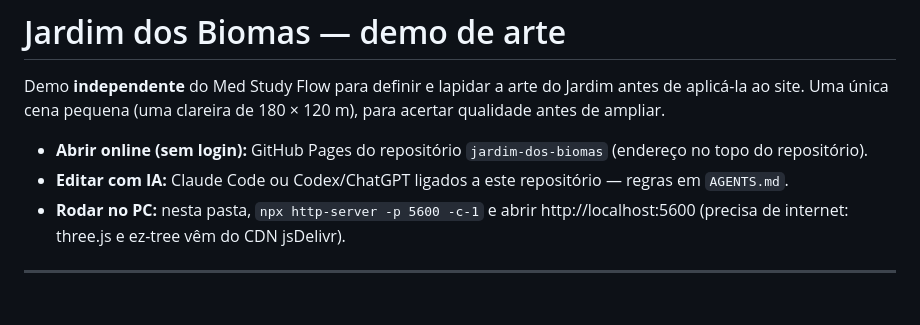
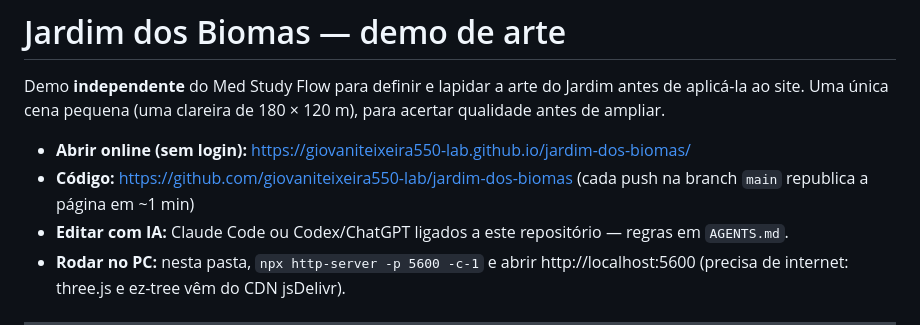
Before and after one commit to giovaniteixeira550-lab/jardim-dos-biomas, a Markdown page: README.md, the part around the change. GitHub-like rendering; blank space fills up the shorter version.

Commit message:
README: endereço público da demo e do repositório
Co-Authored-By: Claude Opus 5.5 <noreply@anthropic.com>

```diff
--- a/README.md
+++ b/README.md
@@ -2,7 +2,8 @@
 
 Demo **independente** do Med Study Flow para definir e lapidar a arte do Jardim antes de aplicá-la ao site. Uma única cena pequena (uma clareira de 180 × 120 m), para acertar qualidade antes de ampliar.
 
-- **Abrir online (sem login):** GitHub Pages do repositório `jardim-dos-biomas` (endereço no topo do repositório).
+- **Abrir online (sem login):** https://giovaniteixeira550-lab.github.io/jardim-dos-biomas/
+- **Código:** https://github.com/giovaniteixeira550-lab/jardim-dos-biomas (cada push na branch `main` republica a página em ~1 min)
 - **Editar com IA:** Claude Code ou Codex/ChatGPT ligados a este repositório — regras em `AGENTS.md`.
 - **Rodar no PC:** nesta pasta, `npx http-server -p 5600 -c-1` e abrir http://localhost:5600 (precisa de internet: three.js e ez-tree vêm do CDN jsDelivr).
 
```
